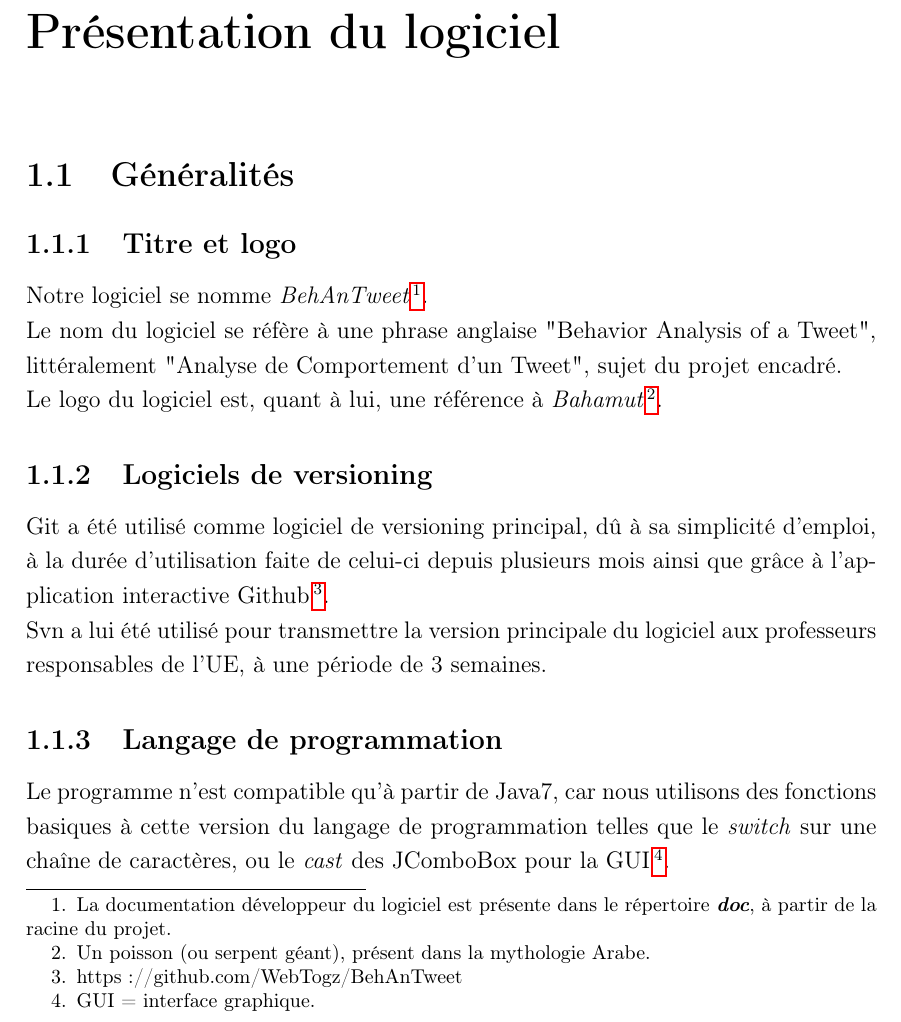
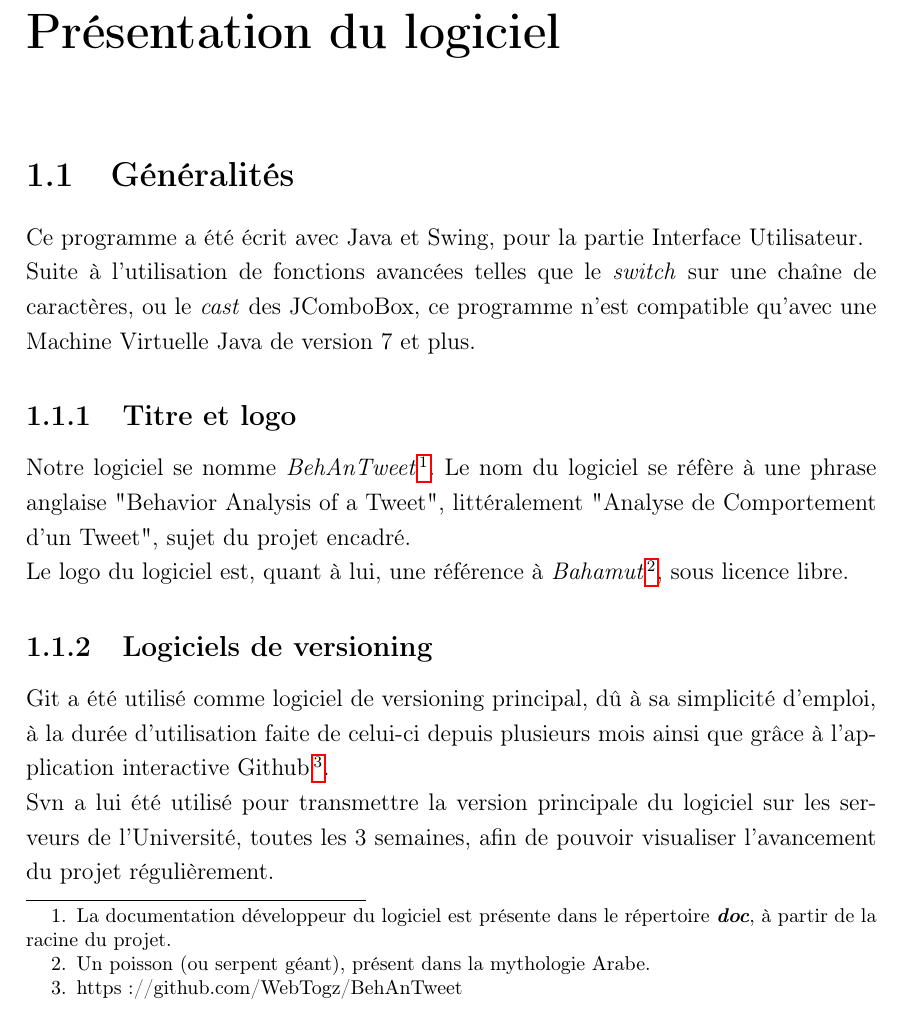
Before and after one commit to k0pernicus/BehAnTweet, a LaTeX document (rapport_src/Rapport_PJI_Carette_Verkyndt.tex): part of page 4 of 10, cut so that both start at the same text. Compiled offline with pdfLaTeX.

Commit message:
Rapport_PJI_Carette_Verkyndt.tex : Modification de la partie concernant les Généralités logiciel

```diff
--- a/rapport_src/Rapport_PJI_Carette_Verkyndt.tex
+++ b/rapport_src/Rapport_PJI_Carette_Verkyndt.tex
@@ -92,20 +92,20 @@ Aussi, nous allons utiliser cette interface via la librairie Java \textit{Twitte
 
 \section{Généralités}
 
+Ce programme a été écrit avec Java et Swing, pour la partie Interface Utilisateur.
+\\
+Suite à l'utilisation de fonctions avancées telles que le \textit{switch} sur une chaîne de caractères, ou le \textit{cast} des JComboBox, ce programme n'est compatible qu'avec une Machine Virtuelle Java de version 7 et plus.
+
 \subsection{Titre et logo}
 
-Notre logiciel se nomme \textit{BehAnTweet}\footnote{La documentation développeur du logiciel est présente dans le répertoire \textit{\textbf{doc}}, à partir de la racine du projet.}.\\
-Le nom du logiciel se réfère à une phrase anglaise "Behavior Analysis of a Tweet", littéralement "Analyse de Comportement d'un Tweet", sujet du projet encadré.\\
-Le logo du logiciel est, quant à lui, une référence à \textit{Bahamut}\footnote{Un poisson (ou serpent géant), présent dans la mythologie Arabe.}.
+Notre logiciel se nomme \textit{BehAnTweet}\footnote{La documentation développeur du logiciel est présente dans le répertoire \textit{\textbf{doc}}, à partir de la racine du projet.}. Le nom du logiciel se réfère à une phrase anglaise "Behavior Analysis of a Tweet", littéralement "Analyse de Comportement d'un Tweet", sujet du projet encadré.
+\\
+Le logo du logiciel est, quant à lui, une référence à \textit{Bahamut}\footnote{Un poisson (ou serpent géant), présent dans la mythologie Arabe.}, sous licence libre.
 
 \subsection{Logiciels de versioning}
 
 Git a été utilisé comme logiciel de versioning principal, dû à sa simplicité d'emploi, à la durée d'utilisation faite de celui-ci depuis plusieurs mois ainsi que grâce à l'application interactive Github\footnote{https://github.com/WebTogz/BehAnTweet}.\\
-Svn a lui été utilisé pour transmettre la version principale du logiciel aux professeurs responsables de l'UE, à une période de 3 semaines.
-
-\subsection{Langage de programmation}
-
-Le programme n'est compatible qu'à partir de Java7, car nous utilisons des fonctions basiques à cette version du langage de programmation telles que le \textit{switch} sur une chaîne de caractères, ou le \textit{cast} des JComboBox pour la GUI\footnote{GUI = interface graphique.}.
+Svn a lui été utilisé pour transmettre la version principale du logiciel sur les serveurs de l'Université, toutes les 3 semaines, afin de pouvoir visualiser l'avancement du projet régulièrement.
 
 \section{Description de l'architecture de l'application}
 
```
